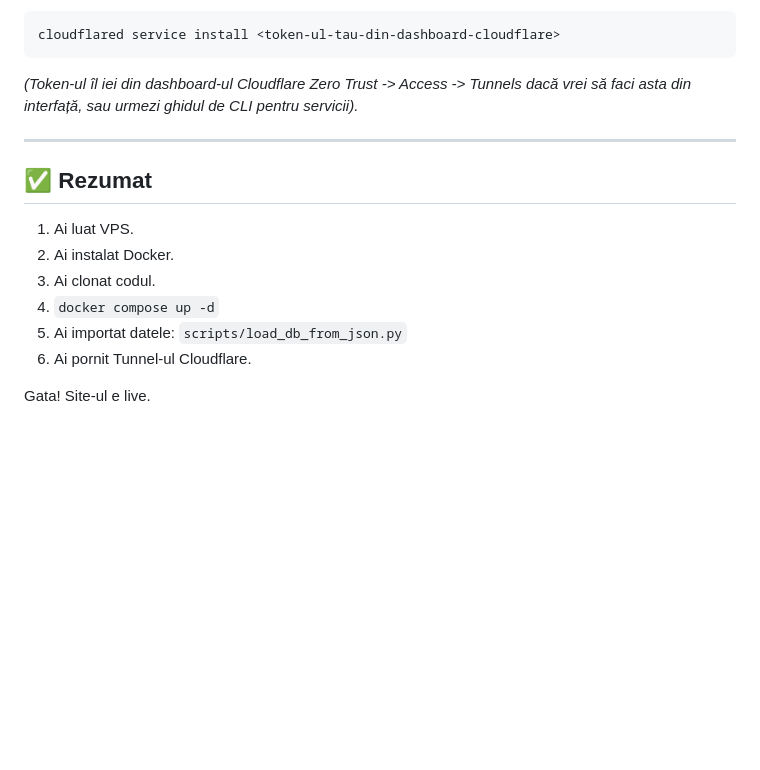
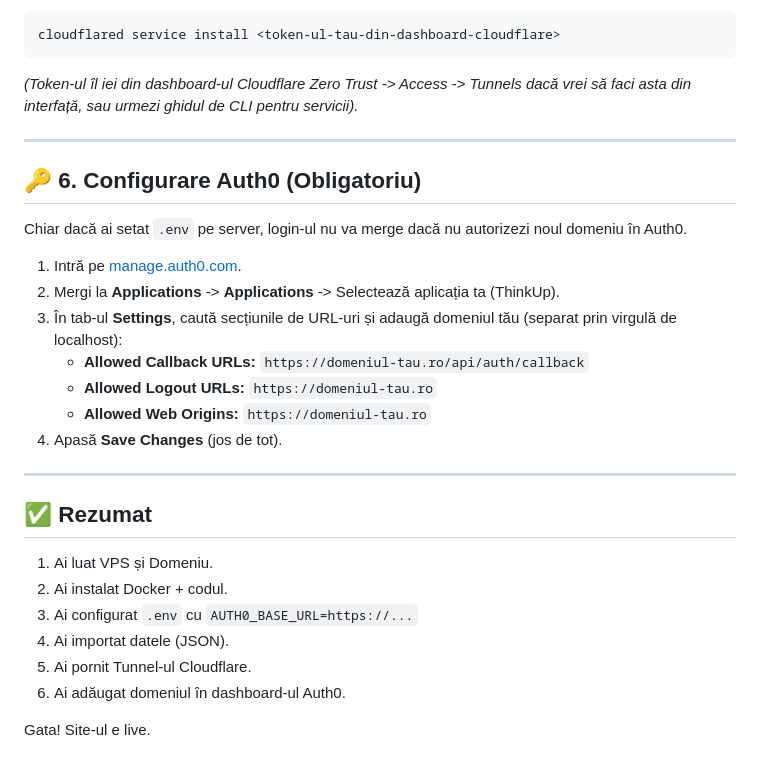
Before and after one commit to teodor-vladconstantin/thinkup, a Markdown page: DEPLOY_VPS.md, the part around the change. GitHub-like rendering; blank space fills up the shorter version.

Commit message:
docs: add critical Auth0 dashboard config steps to VPS guide

```diff
--- a/DEPLOY_VPS.md
+++ b/DEPLOY_VPS.md
@@ -143,12 +143,26 @@ cloudflared service install <token-ul-tau-din-dashboard-cloudflare>
 
 ---
 
+## 🔑 6. Configurare Auth0 (Obligatoriu)
+
+Chiar dacă ai setat `.env` pe server, login-ul nu va merge dacă nu autorizezi noul domeniu în Auth0.
+
+1.  Intră pe [manage.auth0.com](https://manage.auth0.com).
+2.  Mergi la **Applications** -> **Applications** -> Selectează aplicația ta (ThinkUp).
+3.  În tab-ul **Settings**, caută secțiunile de URL-uri și adaugă domeniul tău (separat prin virgulă de localhost):
+    *   **Allowed Callback URLs:** `https://domeniul-tau.ro/api/auth/callback`
+    *   **Allowed Logout URLs:** `https://domeniul-tau.ro`
+    *   **Allowed Web Origins:** `https://domeniul-tau.ro`
+4.  Apasă **Save Changes** (jos de tot).
+
+---
+
 ## ✅ Rezumat
-1.  Ai luat VPS.
-2.  Ai instalat Docker.
-3.  Ai clonat codul.
-4.  `docker compose up -d`
-5.  Ai importat datele: `scripts/load_db_from_json.py`
-6.  Ai pornit Tunnel-ul Cloudflare.
+1.  Ai luat VPS și Domeniu.
+2.  Ai instalat Docker + codul.
+3.  Ai configurat `.env` cu `AUTH0_BASE_URL=https://...`
+4.  Ai importat datele (JSON).
+5.  Ai pornit Tunnel-ul Cloudflare.
+6.  Ai adăugat domeniul în dashboard-ul Auth0.
 
 Gata! Site-ul e live.
```
